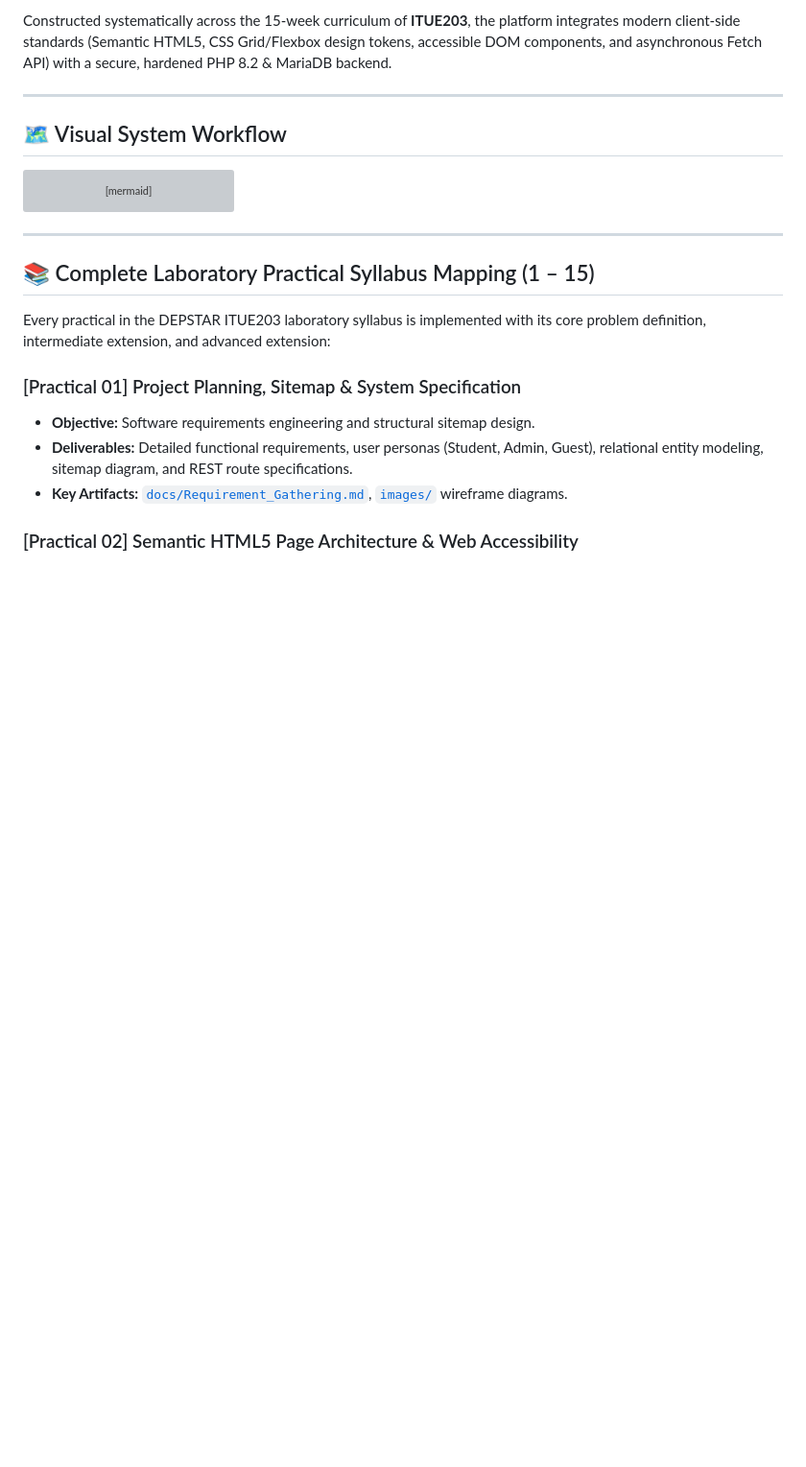
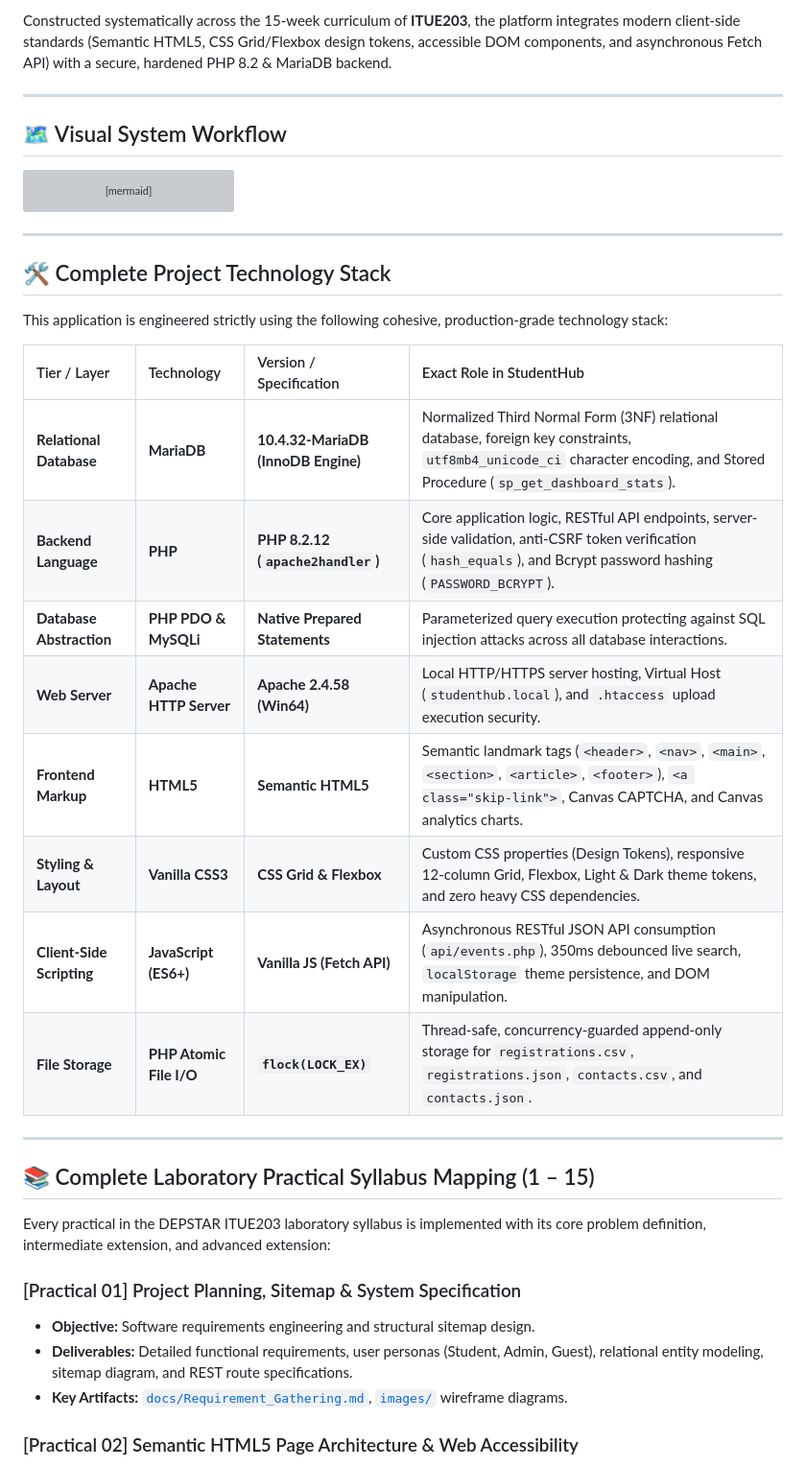
Before and after one commit to Dev-Jay99/WDF, a Markdown page: README.md, the part around one of its changes. Shown at 96% size. Drawn GitHub-style; blank space fills up the shorter version; grey boxes are pictures that could not be loaded.

Commit message:
docs: Add dedicated MariaDB Technology Stack section and clean non-project references

````diff
--- a/README.md
+++ b/README.md
@@ -59,6 +59,23 @@ sequenceDiagram
         Web->>Storage: Atomic Concurrency Append (flock EX) to CSV + JSON
     end
 ```
+
+---
+
+## 🛠️ Complete Project Technology Stack
+
+This application is engineered strictly using the following cohesive, production-grade technology stack:
+
+| Tier / Layer | Technology | Version / Specification | Exact Role in StudentHub |
+| :--- | :--- | :--- | :--- |
+| **Relational Database** | **MariaDB** | **10.4.32-MariaDB (InnoDB Engine)** | Normalized Third Normal Form (3NF) relational database, foreign key constraints, `utf8mb4_unicode_ci` character encoding, and Stored Procedure (`sp_get_dashboard_stats`). |
+| **Backend Language** | **PHP** | **PHP 8.2.12 (`apache2handler`)** | Core application logic, RESTful API endpoints, server-side validation, anti-CSRF token verification (`hash_equals`), and Bcrypt password hashing (`PASSWORD_BCRYPT`). |
+| **Database Abstraction** | **PHP PDO & MySQLi** | **Native Prepared Statements** | Parameterized query execution protecting against SQL injection attacks across all database interactions. |
+| **Web Server** | **Apache HTTP Server** | **Apache 2.4.58 (Win64)** | Local HTTP/HTTPS server hosting, Virtual Host (`studenthub.local`), and `.htaccess` upload execution security. |
+| **Frontend Markup** | **HTML5** | **Semantic HTML5** | Semantic landmark tags (`<header>`, `<nav>`, `<main>`, `<section>`, `<article>`, `<footer>`), `<a class="skip-link">`, Canvas CAPTCHA, and Canvas analytics charts. |
+| **Styling & Layout** | **Vanilla CSS3** | **CSS Grid & Flexbox** | Custom CSS properties (Design Tokens), responsive 12-column Grid, Flexbox, Light & Dark theme tokens, and zero heavy CSS dependencies. |
+| **Client-Side Scripting** | **JavaScript (ES6+)** | **Vanilla JS (Fetch API)** | Asynchronous RESTful JSON API consumption (`api/events.php`), 350ms debounced live search, `localStorage` theme persistence, and DOM manipulation. |
+| **File Storage** | **PHP Atomic File I/O** | **`flock(LOCK_EX)`** | Thread-safe, concurrency-guarded append-only storage for `registrations.csv`, `registrations.json`, `contacts.csv`, and `contacts.json`. |
 
 ---
 
````
Also changed, not shown: other parts of README.md (+5 -5 lines).
